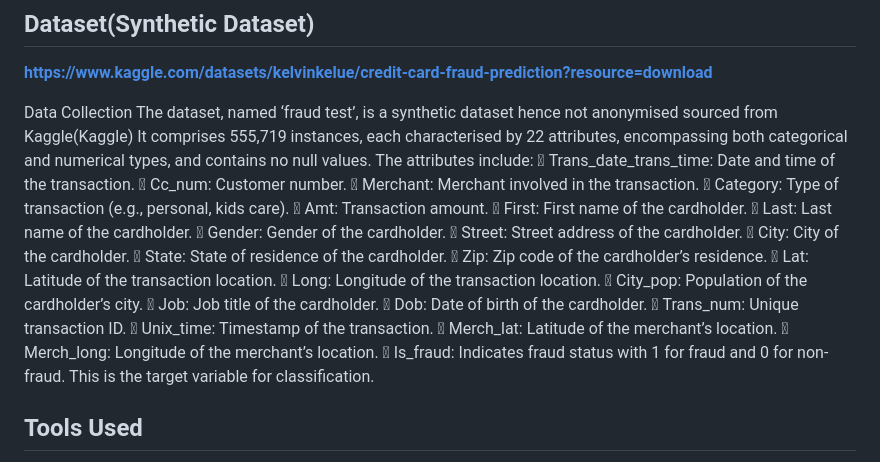
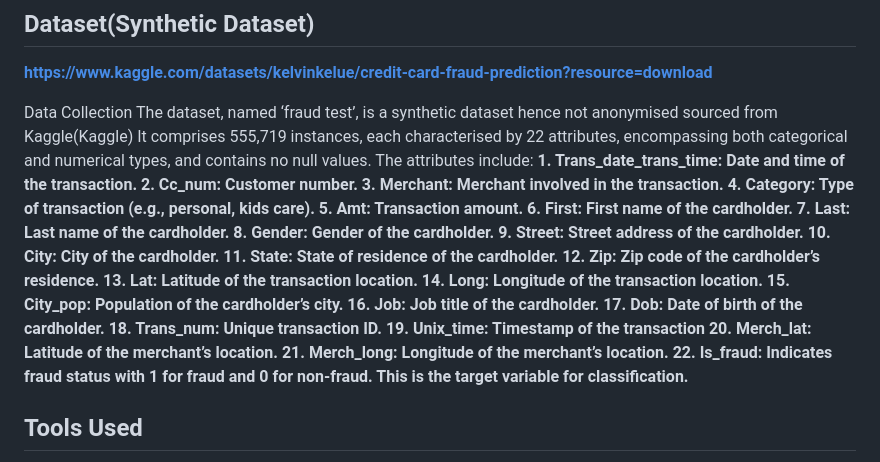
Before and after one commit to Macdon112/Credit-Card-Fraud-Detection, a Markdown page: README.md, the part around the change. GitHub-like rendering.

```diff
--- a/README.md
+++ b/README.md
@@ -36,29 +36,28 @@ https://github.com/Macdon112/Credit-Card-Fraud-Detection/blob/main/Credit-Card-F
 
 Data Collection
 The dataset, named ‘fraud test’, is a synthetic dataset hence not anonymised sourced from Kaggle(Kaggle) It comprises 555,719 instances, each characterised by 22 attributes, encompassing both categorical and numerical types, and contains no null values. The attributes include:
- Trans_date_trans_time: Date and time of the transaction.
- Cc_num: Customer number.
- Merchant: Merchant involved in the transaction.
- Category: Type of transaction (e.g., personal, kids care).
- Amt: Transaction amount.
- First: First name of the cardholder.
- Last: Last name of the cardholder.
- Gender: Gender of the cardholder.
- Street: Street address of the cardholder.
- City: City of the cardholder.
- State: State of residence of the cardholder.
- Zip: Zip code of the cardholder’s residence.
- Lat: Latitude of the transaction location.
- Long: Longitude of the transaction location.
- City_pop: Population of the cardholder’s city.
- Job: Job title of the cardholder.
- Dob: Date of birth of the cardholder.
- Trans_num: Unique transaction ID.
- Unix_time: Timestamp of the transaction.
- Merch_lat: Latitude of the merchant’s location.
- Merch_long: Longitude of the merchant’s location.
- Is_fraud: Indicates fraud status with 1 for fraud and 0 for non-fraud. This is the target
-variable for classification.
+**1. Trans_date_trans_time: Date and time of the transaction.**
+**2. Cc_num: Customer number.**
+**3. Merchant: Merchant involved in the transaction.**
+**4. Category: Type of transaction (e.g., personal, kids care).**
+**5. Amt: Transaction amount.**
+**6. First: First name of the cardholder.**
+**7. Last: Last name of the cardholder.**
+**8. Gender: Gender of the cardholder.**
+**9. Street: Street address of the cardholder.**
+**10. City: City of the cardholder.**
+**11. State: State of residence of the cardholder.**
+**12. Zip: Zip code of the cardholder’s residence.**
+**13. Lat: Latitude of the transaction location.**
+**14. Long: Longitude of the transaction location.**
+**15. City_pop: Population of the cardholder’s city.**
+**16. Job: Job title of the cardholder.**
+**17. Dob: Date of birth of the cardholder.**
+**18. Trans_num: Unique transaction ID.**
+**19. Unix_time: Timestamp of the transaction**
+**20. Merch_lat: Latitude of the merchant’s location.**
+**21. Merch_long: Longitude of the merchant’s location.**
+**22. Is_fraud: Indicates fraud status with 1 for fraud and 0 for non-fraud. This is the target variable for classification.**
 
 ## Tools Used
 - Python
```
